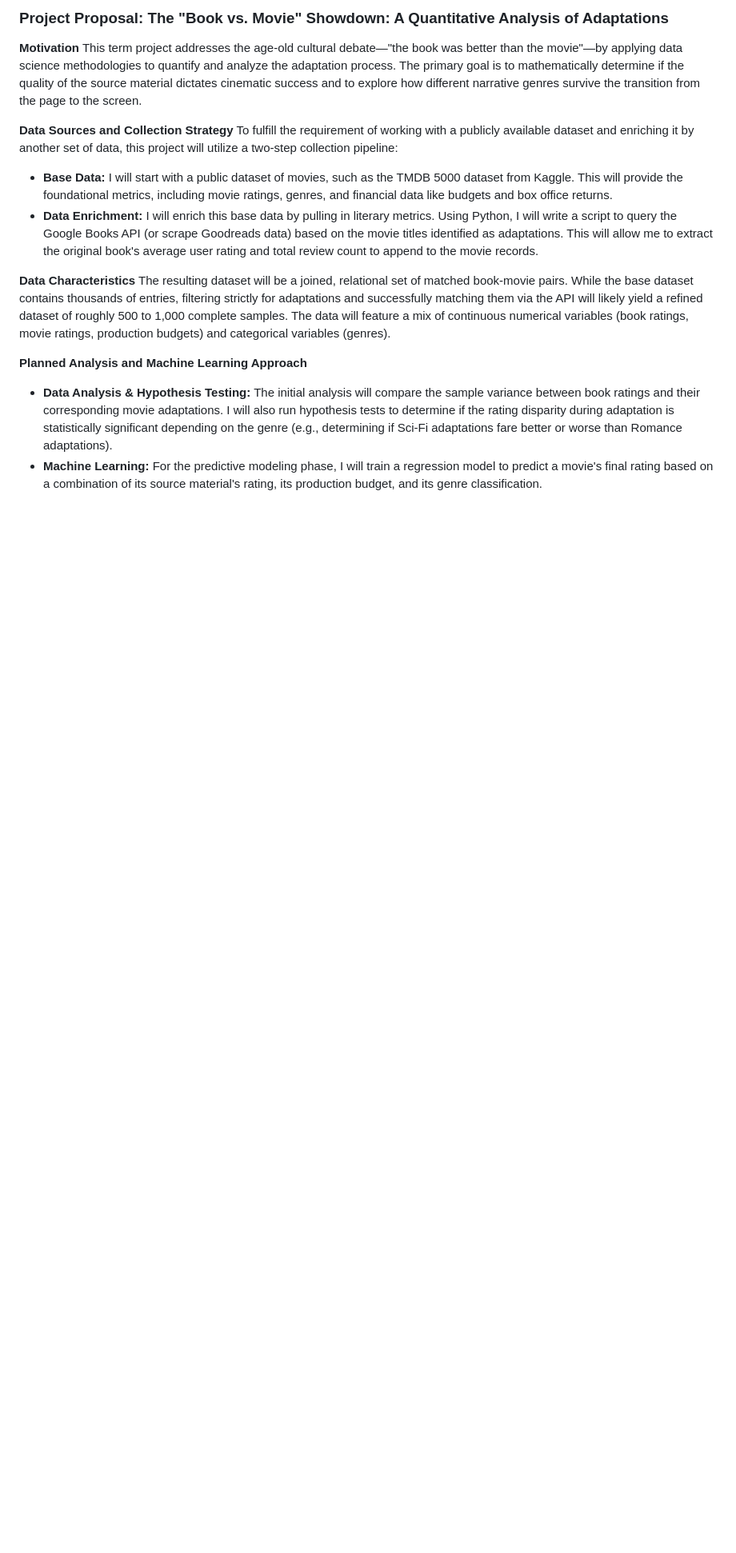
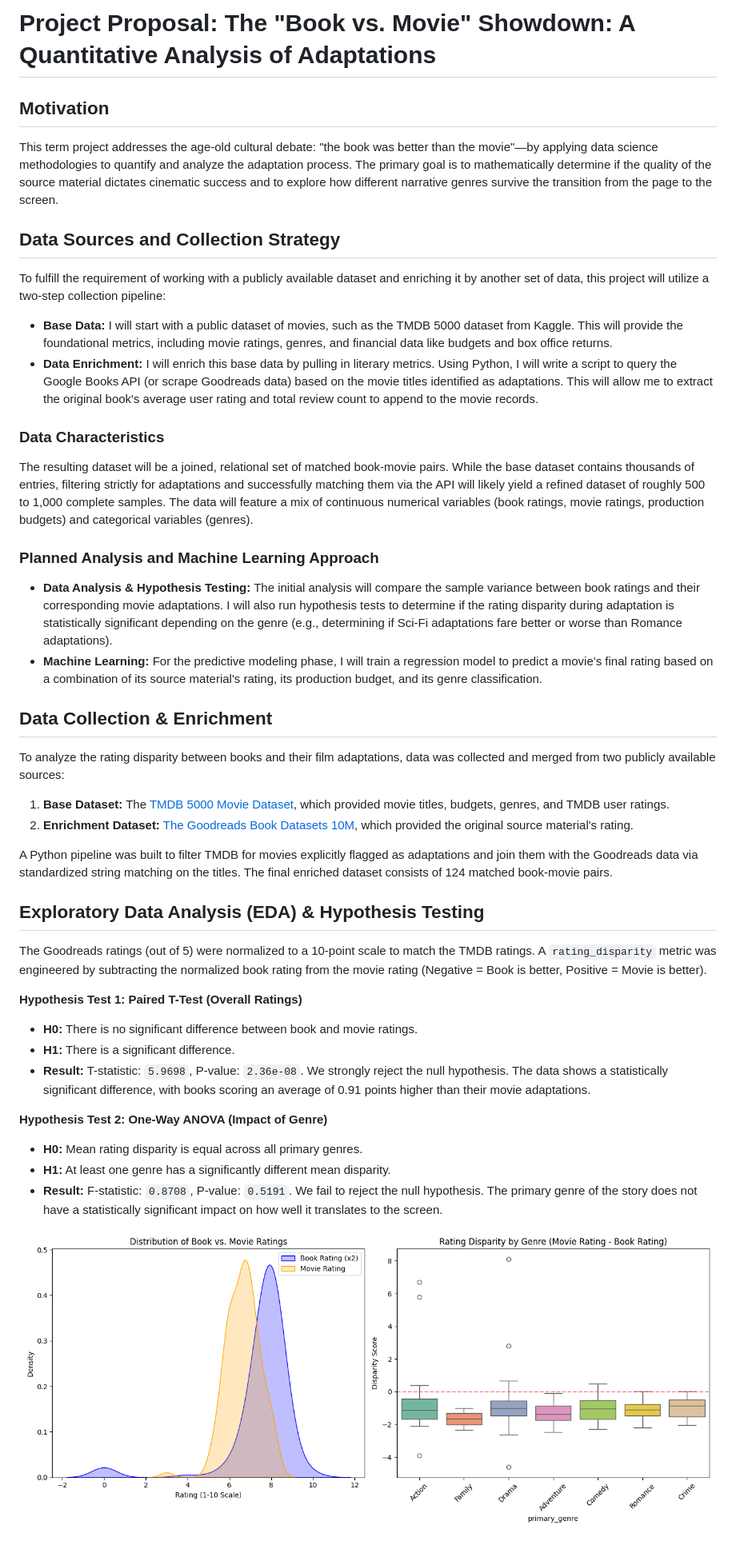
Before and after one commit to Abtaha/DSA210, a Markdown page: README.md, the part around the change. Shown at 80% size. Drawn GitHub-style; pictures changed too: eda_charts.png (added); blank space fills up the shorter version.

Commit message:
Milestone 1 (clean without datasets)

```diff
--- a/README.md
+++ b/README.md
@@ -1,18 +1,48 @@
-### Project Proposal: The "Book vs. Movie" Showdown: A Quantitative Analysis of Adaptations
+# Project Proposal: The "Book vs. Movie" Showdown: A Quantitative Analysis of Adaptations
 
-**Motivation**
-This term project addresses the age-old cultural debate—"the book was better than the movie"—by applying data science methodologies to quantify and analyze the adaptation process. The primary goal is to mathematically determine if the quality of the source material dictates cinematic success and to explore how different narrative genres survive the transition from the page to the screen.
+## **Motivation**
 
-**Data Sources and Collection Strategy**
+This term project addresses the age-old cultural debate: "the book was better than the movie"—by applying data science methodologies to quantify and analyze the adaptation process. The primary goal is to mathematically determine if the quality of the source material dictates cinematic success and to explore how different narrative genres survive the transition from the page to the screen.
+
+## **Data Sources and Collection Strategy**
+
 To fulfill the requirement of working with a publicly available dataset and enriching it by another set of data, this project will utilize a two-step collection pipeline:
 
 - **Base Data:** I will start with a public dataset of movies, such as the TMDB 5000 dataset from Kaggle. This will provide the foundational metrics, including movie ratings, genres, and financial data like budgets and box office returns.
 - **Data Enrichment:** I will enrich this base data by pulling in literary metrics. Using Python, I will write a script to query the Google Books API (or scrape Goodreads data) based on the movie titles identified as adaptations. This will allow me to extract the original book's average user rating and total review count to append to the movie records.
 
-**Data Characteristics**
+### **Data Characteristics**
+
 The resulting dataset will be a joined, relational set of matched book-movie pairs. While the base dataset contains thousands of entries, filtering strictly for adaptations and successfully matching them via the API will likely yield a refined dataset of roughly 500 to 1,000 complete samples. The data will feature a mix of continuous numerical variables (book ratings, movie ratings, production budgets) and categorical variables (genres).
 
-**Planned Analysis and Machine Learning Approach**
+### **Planned Analysis and Machine Learning Approach**
 
 - **Data Analysis & Hypothesis Testing:** The initial analysis will compare the sample variance between book ratings and their corresponding movie adaptations. I will also run hypothesis tests to determine if the rating disparity during adaptation is statistically significant depending on the genre (e.g., determining if Sci-Fi adaptations fare better or worse than Romance adaptations).
 - **Machine Learning:** For the predictive modeling phase, I will train a regression model to predict a movie's final rating based on a combination of its source material's rating, its production budget, and its genre classification.
+
+## Data Collection & Enrichment
+
+To analyze the rating disparity between books and their film adaptations, data was collected and merged from two publicly available sources:
+
+1. **Base Dataset:** The [TMDB 5000 Movie Dataset](https://www.kaggle.com/datasets/tmdb/tmdb-movie-metadata), which provided movie titles, budgets, genres, and TMDB user ratings.
+2. **Enrichment Dataset:** [The Goodreads Book Datasets 10M](https://www.kaggle.com/datasets/bahramjannesarr/goodreads-book-datasets-10m), which provided the original source material's rating.
+
+A Python pipeline was built to filter TMDB for movies explicitly flagged as adaptations and join them with the Goodreads data via standardized string matching on the titles. The final enriched dataset consists of 124 matched book-movie pairs.
+
+## Exploratory Data Analysis (EDA) & Hypothesis Testing
+
+The Goodreads ratings (out of 5) were normalized to a 10-point scale to match the TMDB ratings. A `rating_disparity` metric was engineered by subtracting the normalized book rating from the movie rating (Negative = Book is better, Positive = Movie is better).
+
+**Hypothesis Test 1: Paired T-Test (Overall Ratings)**
+
+- **H0:** There is no significant difference between book and movie ratings.
+- **H1:** There is a significant difference.
+- **Result:** T-statistic: `5.9698`, P-value: `2.36e-08`. We strongly reject the null hypothesis. The data shows a statistically significant difference, with books scoring an average of 0.91 points higher than their movie adaptations.
+
+**Hypothesis Test 2: One-Way ANOVA (Impact of Genre)**
+
+- **H0:** Mean rating disparity is equal across all primary genres.
+- **H1:** At least one genre has a significantly different mean disparity.
+- **Result:** F-statistic: `0.8708`, P-value: `0.5191`. We fail to reject the null hypothesis. The primary genre of the story does not have a statistically significant impact on how well it translates to the screen.
+
+![EDA Charts](eda_charts.png "EDA Charts")
```
Also changed, not shown: 9 other files.
